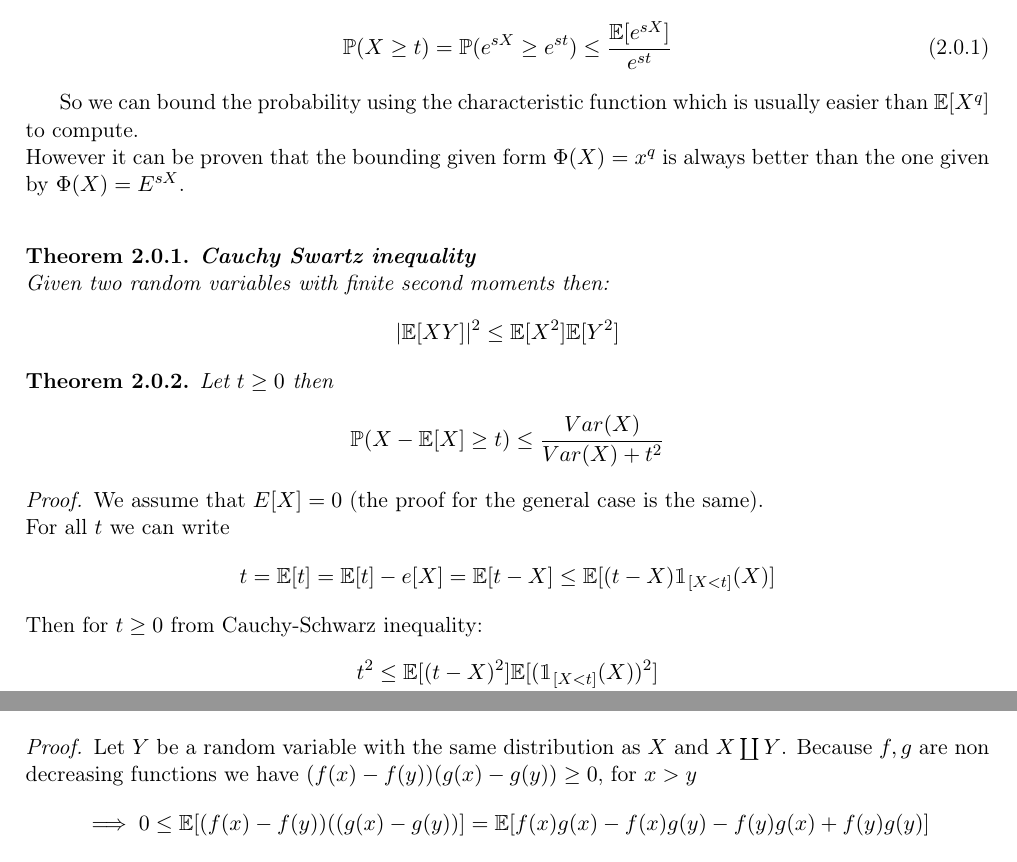
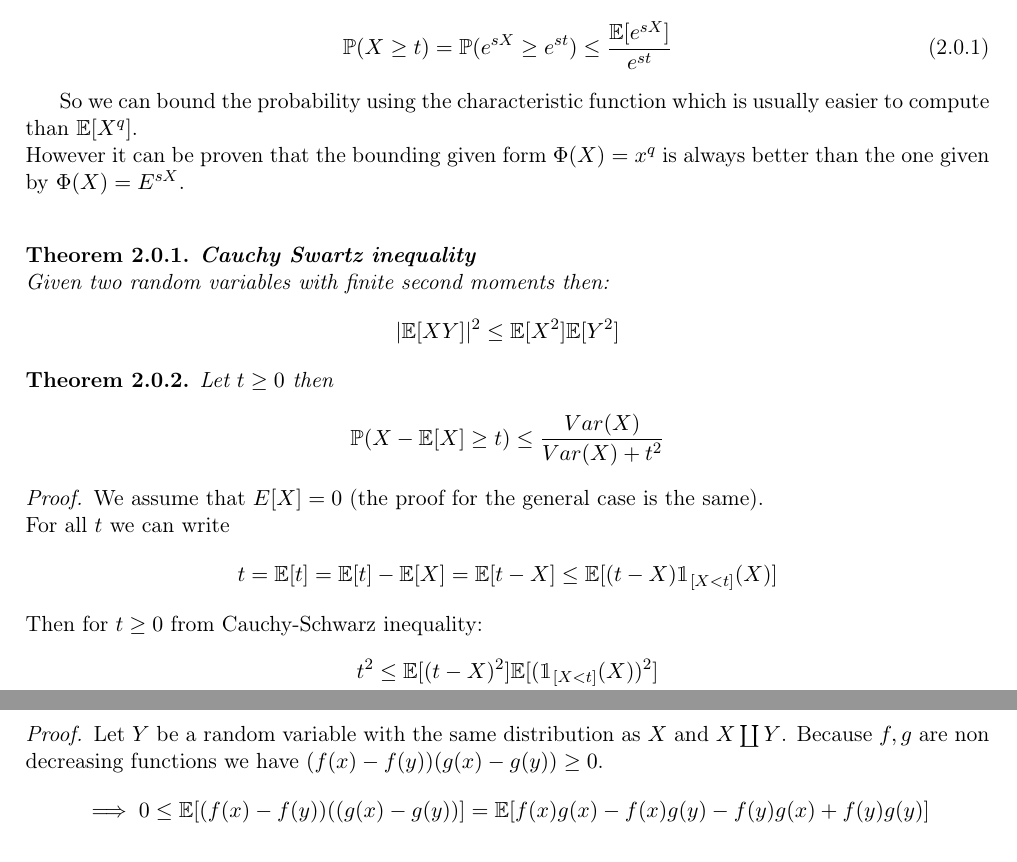
Before and after one commit to LexILuthor/Statistics-Note, a LaTeX thesis (cognome_nome_laurea_aa.tex, which reads capitolo2.tex): two parts of pages 12 and 13 of 42, joined at a grey line, cut so that both start at the same text. Compiled offline with pdfLaTeX.

```diff
--- a/capitolo2.tex
+++ b/capitolo2.tex
@@ -16,7 +16,7 @@
 	\p (X \geq t)= \p (e^{sX}\geq e^{st})\leq \frac{\e[e^{sX}]}{e^{st}}
 \end{equation}
 
-So we can bound the probability using the characteristic function which is usually easier than $\e [X^q]$ to compute.\\
+So we can bound the probability using the characteristic function which is usually easier to compute than $\e [X^q]$.\\
 However it can be proven that the bounding given form $\Phi (X)=x^q$ is always better than the one given by $\Phi(X)=E^{sX}$.\\
 \begin{teo}\textbf{Cauchy Swartz inequality}\\
 	Given two \rv s with finite second moments then:
@@ -30,14 +30,14 @@
 \begin{proof}
 	We assume that $E[X]=0$ (the proof for the general case is the same).\\
 	For all $t$ we can write
-	$$t=\e[t]=\e[t]-e[X]=\e[t-X]\leq \e[(t-X)\mathbbm{1}_{[X<t]}(X)]$$
+	$$t=\e[t]=\e[t]-\e[X]=\e[t-X]\leq \e[(t-X)\mathbbm{1}_{[X<t]}(X)]$$
 	Then for $t\geq 0$ from Cauchy-Schwarz inequality:
 	\[
 	\begin{split}
 	t^2
 	& \leq \e[(t-X)^2] \e[(\mathbbm{1}_{[X<t]}(X))^2]\\
 	&= \e[(t-X)^2] \p(X<t)\\
-	&= (Var(X)+t^2)\p(x<t)
+	&= (Var(X)+t^2)\p(X<t)
 	\end{split}
 	\]
 	$\implies \p(X<t)\geq \frac{t^2}{Var(X)+t^2}$\\
@@ -50,7 +50,7 @@
 	$$\e[f(x)g(x)]\leq \e[f(x)]\e[g(x)]$$
 \end{teo}
 \begin{proof}
-	Let $Y$ be a \rv \  with the same distribution as $X$ and $X\coprod Y$. Because $f,g$ are non decreasing functions we have $(f(x)-f(y))(g(x)-g(y))\geq 0$, for $x>y$
+	Let $Y$ be a \rv \  with the same distribution as $X$ and $X\coprod Y$. Because $f,g$ are non decreasing functions we have $(f(x)-f(y))(g(x)-g(y))\geq 0$.
 	\[
 		\implies  0 \leq \e[(f(x)-f(y))((g(x)-g(y))]=\e[f(x)g(x)-f(x)g(y)-f(y)g(x) + f(y)g(y)]
 	\]
```
Also changed, not shown: cognome_nome_laurea_aa.pdf.
